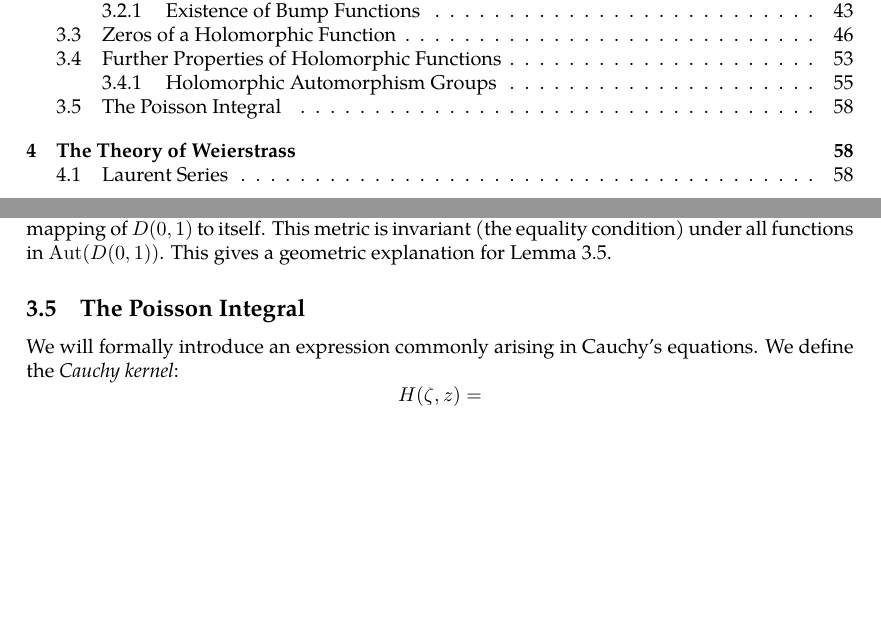
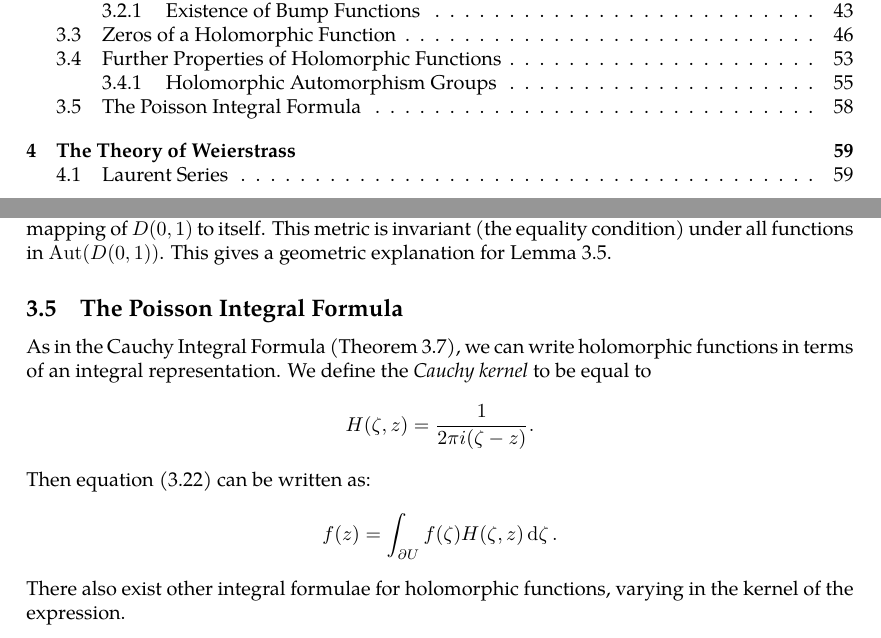
Before and after one commit to slipperking/complex-analysis-latex, a LaTeX document (main.tex): two parts of pages 1 and 58 of 59, joined at a grey line, cut so that both start at the same text, the shorter picture padded with empty space. Compiled offline with pdfLaTeX.

Commit message:
overleaf_to_git (Thu Jun 12 21:24:40 2025 -0700): update main.tex from r11026 to r11046

```diff
--- a/main.tex
+++ b/main.tex
@@ -1472,9 +1472,11 @@ As a direct consequence of \autoref{thm:holomorphicautomorphismgrouponunitdisk},
     In \autoref{sec:differentialgeometry}, we will introduce the \textit{hyperbolic metric} on \(D(0,1)\), defined as \[\dd{s}^2=\frac{4\abs{\ddz}^2}{\qty(1-|z|^2)^2}.\]
     From equation \eqref{eq:schwarzpick_nonincreasingmetric}, we get that the hyperbolic metric does not increase under a holomorphic mapping of \(D(0,1)\) to itself. This metric is invariant (the equality condition) under all functions in \(\Aut(D(0,1))\). This gives a geometric explanation for \autoref{lemma:schwarz}.
 \end{remark}
-\subsection{The Poisson Integral}
-We will formally introduce an expression commonly arising in Cauchy's equations. We define the \textit{Cauchy kernel}:
-\[H(\zeta,z)=\]
+\subsection{The Poisson Integral Formula}
+As in the Cauchy Integral Formula (\autoref{thm:cauchygoursatformula}), we can write holomorphic functions in terms of an integral representation. We define the \textit{Cauchy kernel} to be equal to
+\[H(\zeta,z)=\frac{1}{2\pi i\paren{\zeta-z}}.\]
+Then equation \eqref{eq:cauchygoursatformula} can be written as:
+\[f(z)=\int_{\partial U}f(\zeta)H(\zeta,z)\ddzeta.\] There also exist other integral formulae for holomorphic functions, varying in the kernel of the expression.
 \section{The Theory of Weierstrass}
 \subsection{Laurent Series}
 Laurent Series are a generalization of Taylor Series specifically for holomorphic functions on a region punctured by a non-removable singularity. Whereas the Taylor Series applies to a disk, the Laurent Series applies to an annulus around the singularity.
```
